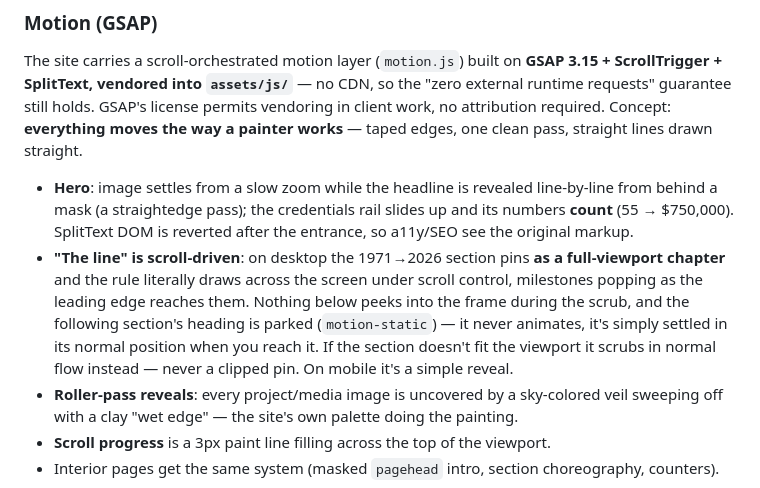
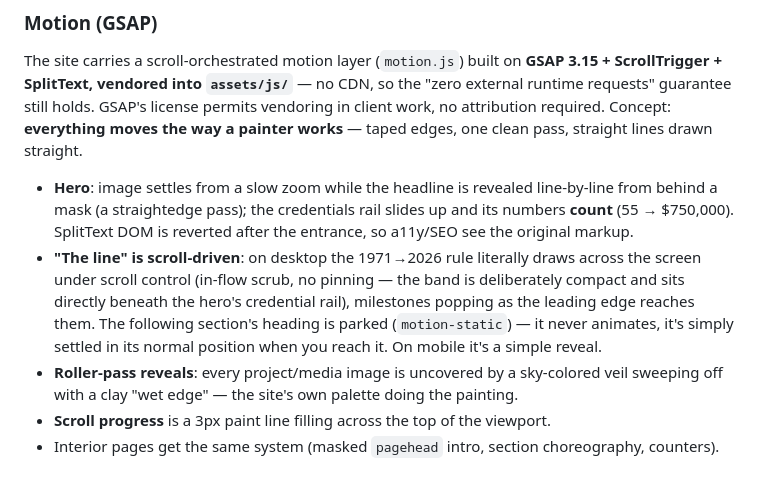
Before and after one commit to xdigitalhorizonx/calpacpainting, a Markdown page: README.md, the part around the change. GitHub-like rendering.

Commit message:
README: motion section reflects the in-flow (non-pinned) line scene
Co-Authored-By: Claude Fable 5 <noreply@anthropic.com>

```diff
--- a/README.md
+++ b/README.md
@@ -90,12 +90,11 @@ straight lines drawn straight.
 - **Hero**: image settles from a slow zoom while the headline is revealed line-by-line from behind
   a mask (a straightedge pass); the credentials rail slides up and its numbers **count** (55 →
   $750,000). SplitText DOM is reverted after the entrance, so a11y/SEO see the original markup.
-- **"The line" is scroll-driven**: on desktop the 1971→2026 section pins **as a full-viewport
-  chapter** and the rule literally draws across the screen under scroll control, milestones
-  popping as the leading edge reaches them. Nothing below peeks into the frame during the scrub,
-  and the following section's heading is parked (`motion-static`) — it never animates, it's simply
-  settled in its normal position when you reach it. If the section doesn't fit the viewport it
-  scrubs in normal flow instead — never a clipped pin. On mobile it's a simple reveal.
+- **"The line" is scroll-driven**: on desktop the 1971→2026 rule literally draws across the
+  screen under scroll control (in-flow scrub, no pinning — the band is deliberately compact and
+  sits directly beneath the hero's credential rail), milestones popping as the leading edge
+  reaches them. The following section's heading is parked (`motion-static`) — it never animates,
+  it's simply settled in its normal position when you reach it. On mobile it's a simple reveal.
 - **Roller-pass reveals**: every project/media image is uncovered by a sky-colored veil sweeping
   off with a clay "wet edge" — the site's own palette doing the painting.
 - **Scroll progress** is a 3px paint line filling across the top of the viewport.
```
